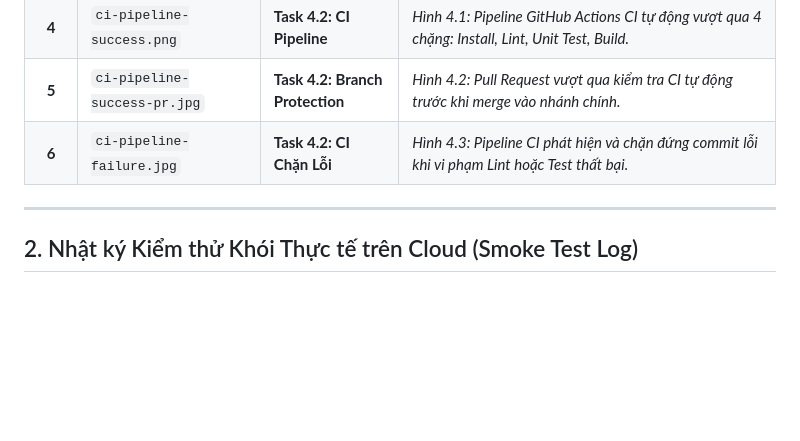
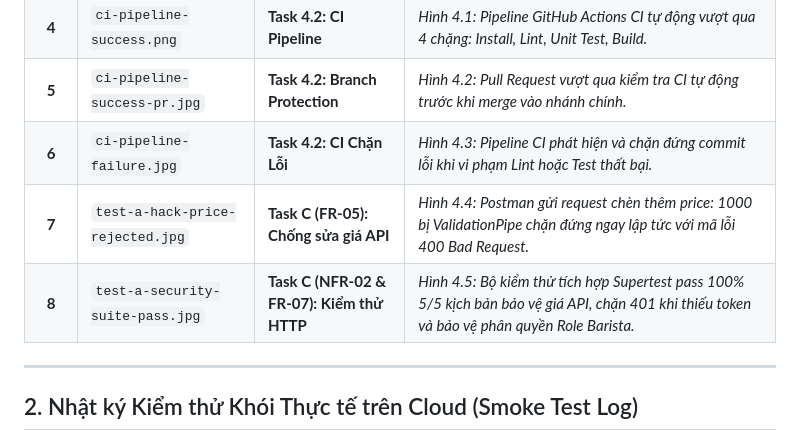
Before and after one commit to Gtvkun-ai/brewlite-a2, a Markdown page: docs/evidence/deployment-and-test-evidence.md, the part around the change. GitHub-like rendering; blank space fills up the shorter version.

Commit message:
docs(evidence): luu tru anh bang chung TEST A chan hack gia va cap nhat tai lieu nghiem thu

```diff
--- a/docs/evidence/deployment-and-test-evidence.md
+++ b/docs/evidence/deployment-and-test-evidence.md
@@ -19,6 +19,8 @@ Dưới đây là các hình ảnh thực tế đã được lưu trữ trong th
 | **4** | `ci-pipeline-success.png` | **Task 4.2: CI Pipeline** | *Hình 4.1: Pipeline GitHub Actions CI tự động vượt qua 4 chặng: Install, Lint, Unit Test, Build.* |
 | **5** | `ci-pipeline-success-pr.jpg` | **Task 4.2: Branch Protection** | *Hình 4.2: Pull Request vượt qua kiểm tra CI tự động trước khi merge vào nhánh chính.* |
 | **6** | `ci-pipeline-failure.jpg` | **Task 4.2: CI Chặn Lỗi** | *Hình 4.3: Pipeline CI phát hiện và chặn đứng commit lỗi khi vi phạm Lint hoặc Test thất bại.* |
+| **7** | `test-a-hack-price-rejected.jpg` | **Task C (FR-05): Chống sửa giá API** | *Hình 4.4: Postman gửi request chèn thêm price: 1000 bị ValidationPipe chặn đứng ngay lập tức với mã lỗi 400 Bad Request.* |
+| **8** | `test-a-security-suite-pass.jpg` | **Task C (NFR-02 & FR-07): Kiểm thử HTTP** | *Hình 4.5: Bộ kiểm thử tích hợp Supertest pass 100% 5/5 kịch bản bảo vệ giá API, chặn 401 khi thiếu token và bảo vệ phân quyền Role Barista.* |
 
 ---
 
```
Also changed, not shown: docs/evidence/lecturer-audit-report.md (+3 -0 lines), docs/test-plan.md (+2 -2 lines), docs/evidence/test-a-hack-price-rejected.jpg (added), docs/evidence/test-a-security-suite-pass.jpg (added).
